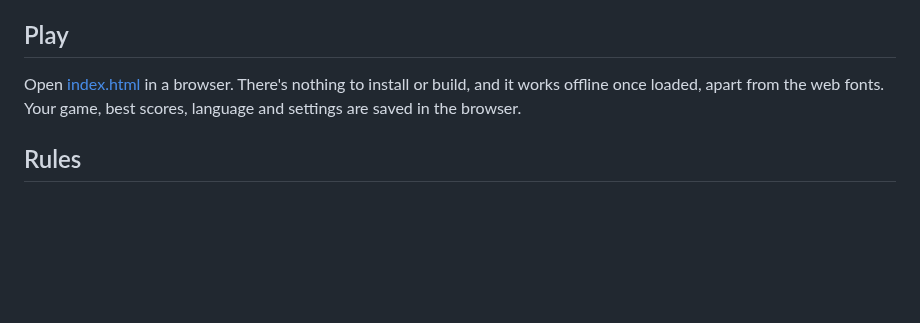
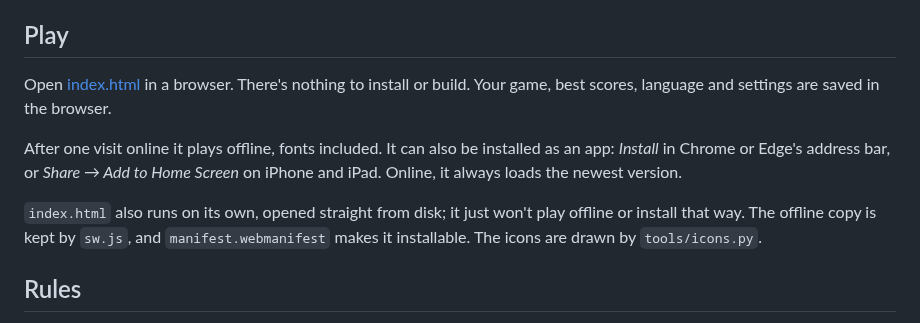
Before and after one commit to Sudrien/unprofitable-mahjong, a Markdown page: README.md, the part around the change. Rendered like a GitHub page; blank space fills up the shorter version.

```diff
--- a/README.md
+++ b/README.md
@@ -8,7 +8,11 @@ Available in English, 日本語 and 简体中文. The default follows the browse
 
 ## Play
 
-Open [index.html](https://sudrien.github.io/unprofitable-mahjong/) in a browser. There's nothing to install or build, and it works offline once loaded, apart from the web fonts. Your game, best scores, language and settings are saved in the browser.
+Open [index.html](https://sudrien.github.io/unprofitable-mahjong/) in a browser. There's nothing to install or build. Your game, best scores, language and settings are saved in the browser.
+
+After one visit online it plays offline, fonts included. It can also be installed as an app: *Install* in Chrome or Edge's address bar, or *Share → Add to Home Screen* on iPhone and iPad. Online, it always loads the newest version.
+
+`index.html` also runs on its own, opened straight from disk; it just won't play offline or install that way. The offline copy is kept by `sw.js`, and `manifest.webmanifest` makes it installable. The icons are drawn by `tools/icons.py`.
 
 ## Rules
 
```
Also changed, not shown: icons/icon-192.png (added), icons/icon-512.png (added), icons/maskable-512.png (added), 4 other files.
